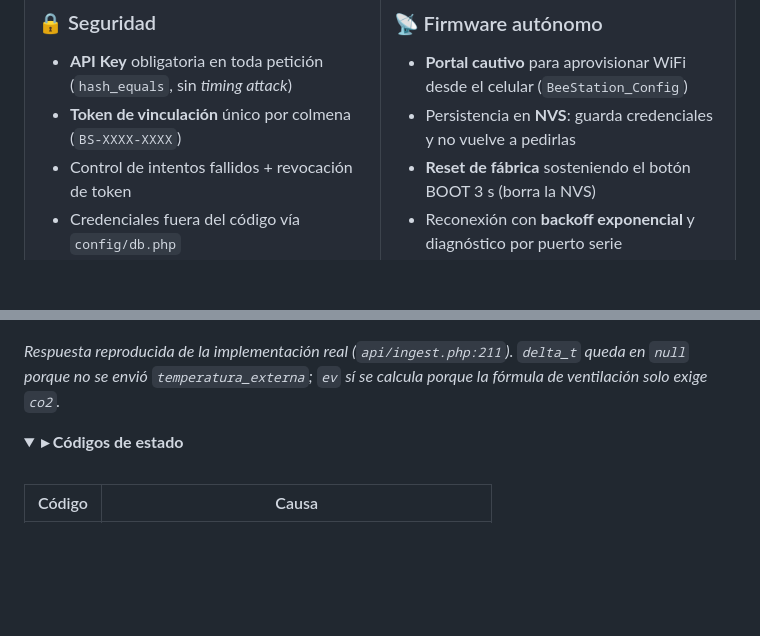
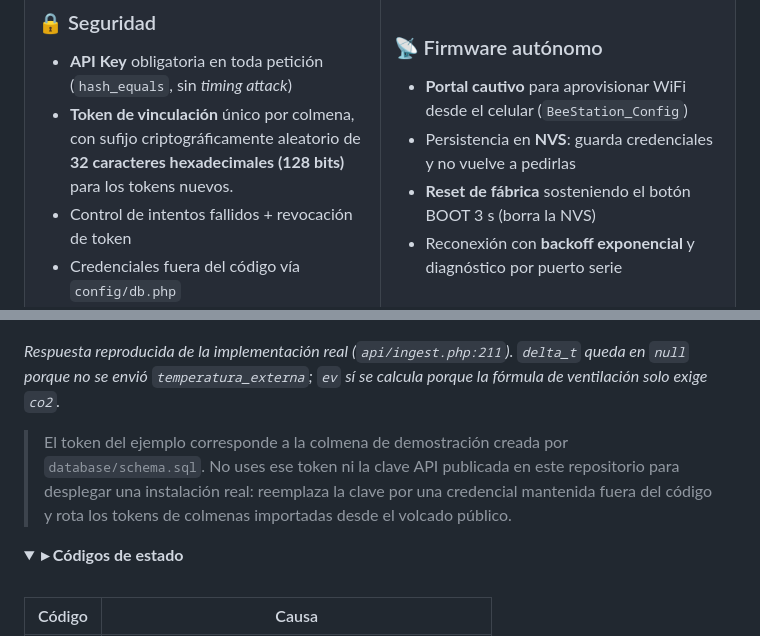
Before and after one commit to jeronimoparra-ai/BeeStation_Sena, a Markdown page: README.md, 2 parts joined by grey strips. Rendered like a GitHub page; folded sections open; blank space fills up the shorter version.

Commit message:
Document strong generated tokens and demo-only credentials

````diff
--- a/README.md
+++ b/README.md
@@ -105,7 +105,7 @@ flowchart LR
 
 ### 🔒 Seguridad
 - **API Key** obligatoria en toda petición (`hash_equals`, sin *timing attack*)
-- **Token de vinculación** único por colmena (`BS-XXXX-XXXX`)
+- **Token de vinculación** único por colmena, con sufijo criptográficamente aleatorio de **32 caracteres hexadecimales (128 bits)** para los tokens nuevos.
 - Control de intentos fallidos + revocación de token
 - Credenciales fuera del código vía `config/db.php`
 
@@ -254,6 +254,8 @@ curl -X POST http://localhost/BeeStation_Sena/api/ingest.php \
 ```
 
 *Respuesta reproducida de la implementación real (`api/ingest.php:211`). `delta_t` queda en `null` porque no se envió `temperatura_externa`; `ev` sí se calcula porque la fórmula de ventilación solo exige `co2`.*
+
+> El token del ejemplo corresponde a la colmena de demostración creada por `database/schema.sql`. No uses ese token ni la clave API publicada en este repositorio para desplegar una instalación real: reemplaza la clave por una credencial mantenida fuera del código y rota los tokens de colmenas importadas desde el volcado público.
 
 </details>
 
````
